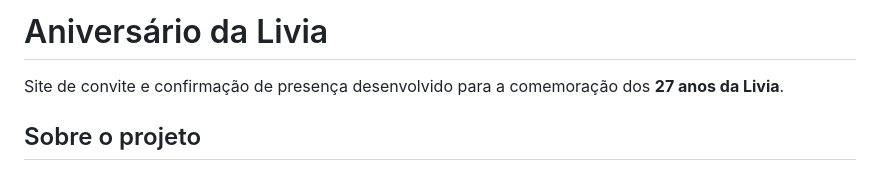
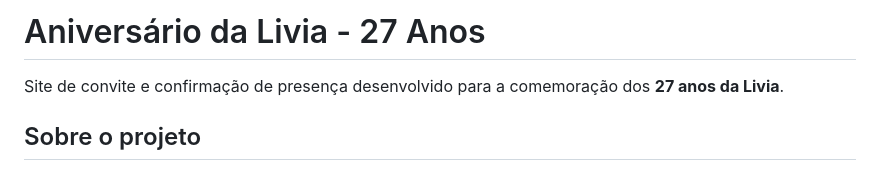
Before and after one commit to messiasfl10/site-aniversario-livia-27, a Markdown page: README.md, the part around the change. GitHub-like rendering.

Commit message:
fix: update project title in README to include age for clarity

```diff
--- a/README.md
+++ b/README.md
@@ -1,4 +1,4 @@
-# Aniversário da Livia
+# Aniversário da Livia - 27 Anos
 
 Site de convite e confirmação de presença desenvolvido para a comemoração dos **27 anos da Livia**.
 
```
